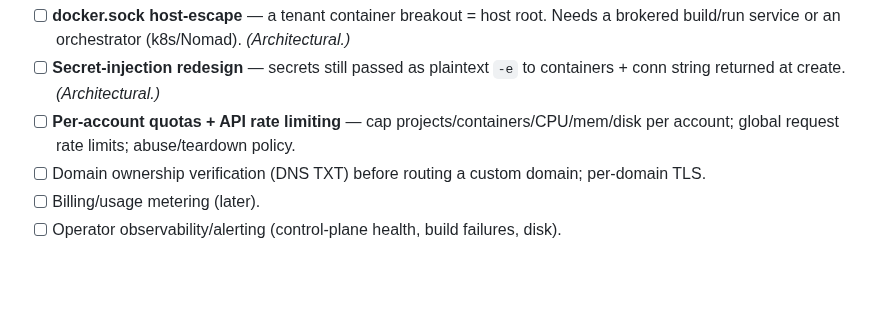
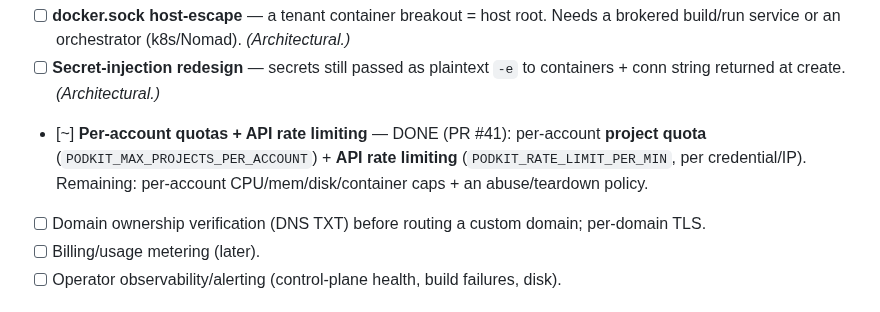
Before and after one commit to notnaki/podkit, a Markdown page: docs/ROADMAP.md, the part around the change. Drawn GitHub-style; blank space fills up the shorter version.

Commit message:
docs: roadmap — project quota + API rate limiting (#41) in release checklist
Co-Authored-By: Claude Opus 4.8 (1M context) <noreply@anthropic.com>

```diff
--- a/docs/ROADMAP.md
+++ b/docs/ROADMAP.md
@@ -85,7 +85,7 @@ The user intends to release podkit. Triage of what's needed, by audience.
 **Blocking a PUBLIC / untrusted multi-tenant release (heavier, several need sign-off):**
 - [ ] **docker.sock host-escape** — a tenant container breakout = host root. Needs a brokered build/run service or an orchestrator (k8s/Nomad). *(Architectural.)*
 - [ ] **Secret-injection redesign** — secrets still passed as plaintext `-e` to containers + conn string returned at create. *(Architectural.)*
-- [ ] **Per-account quotas + API rate limiting** — cap projects/containers/CPU/mem/disk per account; global request rate limits; abuse/teardown policy.
+- [~] **Per-account quotas + API rate limiting** — DONE (PR #41): per-account **project quota** (`PODKIT_MAX_PROJECTS_PER_ACCOUNT`) + **API rate limiting** (`PODKIT_RATE_LIMIT_PER_MIN`, per credential/IP). Remaining: per-account CPU/mem/disk/container caps + an abuse/teardown policy.
 - [ ] Domain ownership verification (DNS TXT) before routing a custom domain; per-domain TLS.
 - [ ] Billing/usage metering (later).
 - [ ] Operator observability/alerting (control-plane health, build failures, disk).
```
